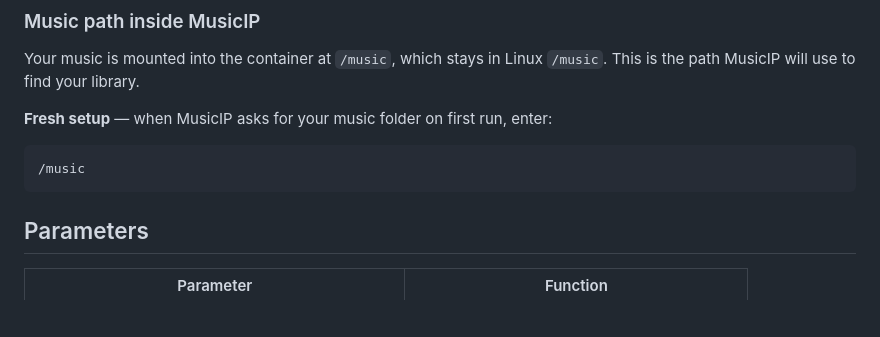
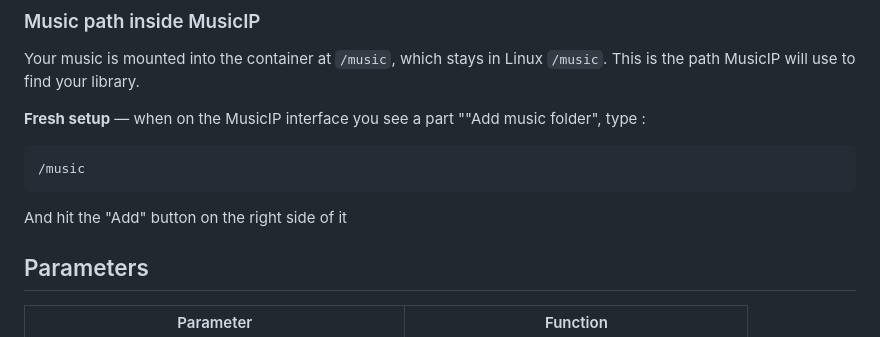
Before and after one commit to HB64/musicip-1.8, a Markdown page: README.md, the part around the change. Rendered like a GitHub page; blank space fills up the shorter version.

````diff
--- a/README.md
+++ b/README.md
@@ -72,10 +72,11 @@ The MusicIP web interface will be available at `http://localhost:10002`.
 
 Your music is mounted into the container at `/music`, which stays in Linux `/music`. This is the path MusicIP will use to find your library.
 
-**Fresh setup** — when MusicIP asks for your music folder on first run, enter:
+**Fresh setup** — when on the MusicIP interface you see a part ""Add music folder", type :
 ```
 /music
 ```
+And hit the "Add" button on the right side of it
 
 ## Parameters
 
````
